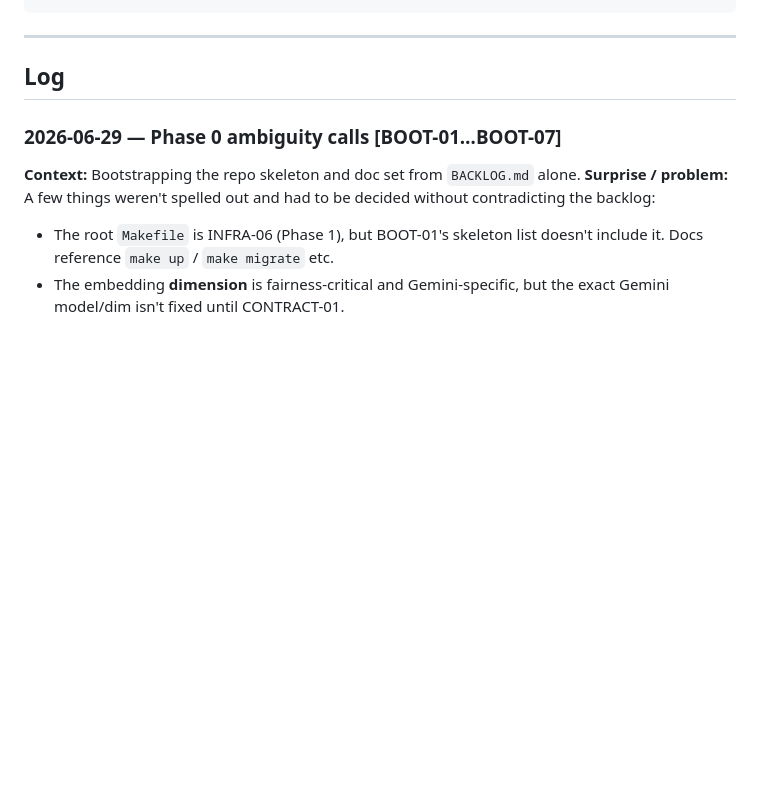
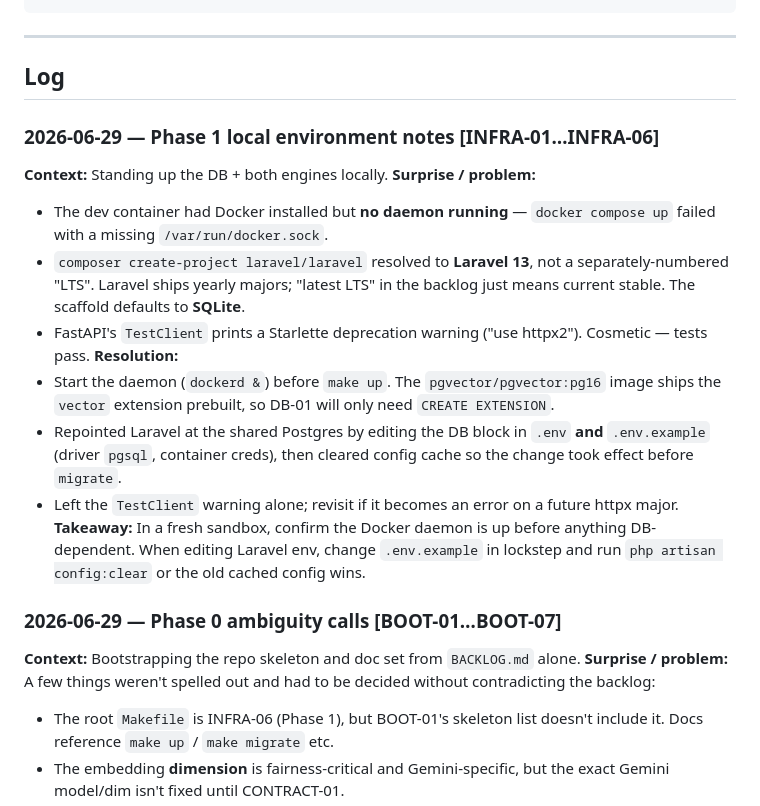
Before and after one commit to Levoisier/rag-duel, a Markdown page: LESSONS.md, the part around the change. Drawn GitHub-style; blank space fills up the shorter version.

Commit message:
Phase 1: check off INFRA-01..06; record local-env lessons
All six Phase 1 ACs verified: DB up, both engines boot and reach Postgres,
Makefile targets work, both test suites green.

```diff
--- a/LESSONS.md
+++ b/LESSONS.md
@@ -25,6 +25,29 @@ point is that the next person (or the next agent) doesn't re-hit the same wall.
 ---
 
 ## Log
+
+### 2026-06-29 — Phase 1 local environment notes  [INFRA-01…INFRA-06]
+**Context:** Standing up the DB + both engines locally.
+**Surprise / problem:**
+- The dev container had Docker installed but **no daemon running** —
+  `docker compose up` failed with a missing `/var/run/docker.sock`.
+- `composer create-project laravel/laravel` resolved to **Laravel 13**, not a
+  separately-numbered "LTS". Laravel ships yearly majors; "latest LTS" in the
+  backlog just means current stable. The scaffold defaults to **SQLite**.
+- FastAPI's `TestClient` prints a Starlette deprecation warning ("use httpx2").
+  Cosmetic — tests pass.
+**Resolution:**
+- Start the daemon (`dockerd &`) before `make up`. The `pgvector/pgvector:pg16`
+  image ships the `vector` extension prebuilt, so DB-01 will only need
+  `CREATE EXTENSION`.
+- Repointed Laravel at the shared Postgres by editing the DB block in `.env`
+  **and** `.env.example` (driver `pgsql`, container creds), then cleared config
+  cache so the change took effect before `migrate`.
+- Left the `TestClient` warning alone; revisit if it becomes an error on a future
+  httpx major.
+**Takeaway:** In a fresh sandbox, confirm the Docker daemon is up before anything
+DB-dependent. When editing Laravel env, change `.env.example` in lockstep and run
+`php artisan config:clear` or the old cached config wins.
 
 ### 2026-06-29 — Phase 0 ambiguity calls  [BOOT-01…BOOT-07]
 **Context:** Bootstrapping the repo skeleton and doc set from `BACKLOG.md` alone.
```
Also changed, not shown: BACKLOG.md (+6 -6 lines).
